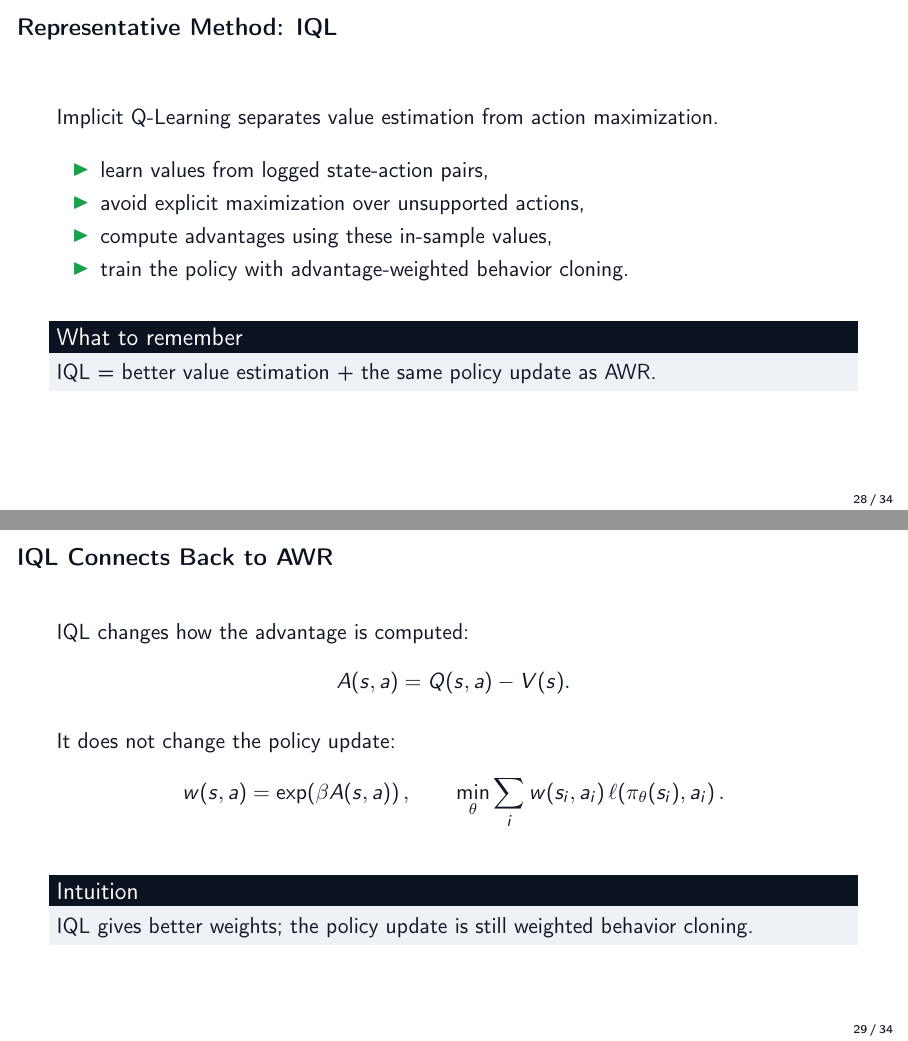
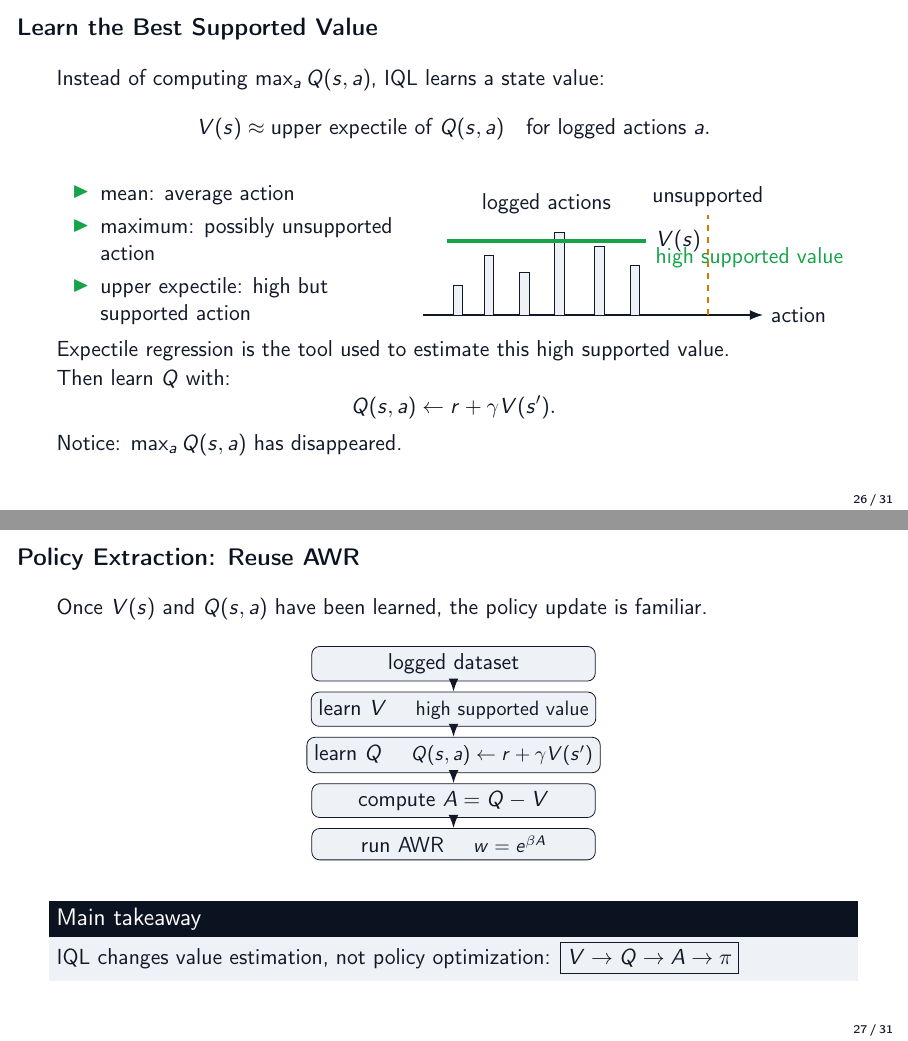
Before and after one commit to stephma/offline-RL-talk, LaTeX slides (main.tex, which reads sections/04_online_and_model_based_rl.tex): pages 29 and 30 of 35 before the commit and pages 27 and 28 of 32 after it, joined at a grey line. Compiled offline with pdfLaTeX.

Commit message:
improved IQL slides

```diff
--- a/sections/04_online_and_model_based_rl.tex
+++ b/sections/04_online_and_model_based_rl.tex
@@ -18,2 +25,4 @@
 \end{frame}
 
+\begin{frame}{Learn the Best Supported Value}
+  Instead of computing $\max_a Q(s,a)$, IQL learns a state value:
@@ -28,7 +29,45 @@
   \[
     V(s)
     \approx
-    \text{high expectile of } Q(s,a)
-    \text{ for logged actions } a.
+    \text{upper expectile of } Q(s,a)
+    \quad \text{for logged actions } a.
   \]
 
+  \vspace{0.1cm}
+  \begin{columns}[T,onlytextwidth]
+    \begin{column}{0.44\textwidth}
+      \begin{itemize}
+        \item mean: average action
+        \item maximum: possibly unsupported action
+        \item upper expectile: high but supported action
+      \end{itemize}
+    \end{column}
+    \begin{column}{0.54\textwidth}
+      \centering
+      \begin{tikzpicture}[>=Latex,x=0.78cm,y=0.58cm]
+        \draw[->,thick] (0,0) -- (7.7,0) node[right] {action};
+        \foreach \x/\h in {0.8/0.9,1.5/1.8,2.3/1.3,3.1/2.5,4.0/2.1,4.8/1.5} {
+          \draw[fill=Panel] (\x-0.11,0) rectangle (\x+0.11,\h);
+        }
+        \node[above] at (2.8,2.85) {logged actions};
+        \draw[SignalGreen,ultra thick] (0.55,2.25) -- (5.05,2.25);
+        \node[right] at (5.1,2.25) {$V(s)$};
+        \node[right,text=SignalGreen] at (5.1,1.75) {high supported value};
+        \draw[WarmGold,dashed,thick] (6.45,0) -- (6.45,3.05);
+        \node[above] at (6.45,3.05) {unsupported};
+      \end{tikzpicture}
+    \end{column}
+  \end{columns}
+
+  \vspace{0.15cm}
+  Expectile regression is the tool used to estimate this high supported value.
+
+  \vspace{0.05cm}
+  Then learn $Q$ with:
+  \[
+    Q(s,a) \leftarrow r+\gamma V(s').
+  \]
+
+  \vspace{-0.05cm}
+  Notice: $\max_a Q(s,a)$ has disappeared.
+  \note{Do not derive expectile regression. Present it as the implementation detail that estimates a high value among logged actions. The mathematical point is that Q backs up through V, not a max over all actions.}
@@ -40,2 +74,4 @@
 \end{frame}
 
+\begin{frame}{Policy Extraction: Reuse AWR}
+  Once $V(s)$ and $Q(s,a)$ have been learned, the policy update is familiar.
@@ -54,4 +78,32 @@
 
-  \vspace{0.45cm}
-  IQL estimates high values among logged actions, not over all possible actions.
+  \vspace{0.1cm}
+  \begin{center}
+    \begin{tikzpicture}[node distance=0.18cm,>=Latex]
+      \tikzset{
+        flowstep/.style={
+          draw,
+          rounded corners,
+          fill=Panel,
+          minimum width=5.0cm,
+          minimum height=0.5cm,
+          align=center
+        }
+      }
+      \node[flowstep] (data) {logged dataset};
+      \node[flowstep,below=of data] (v) {learn $V$ \quad {\small high supported value}};
+      \node[flowstep,below=of v] (q) {learn $Q$ \quad {\small $Q(s,a)\leftarrow r+\gamma V(s')$}};
+      \node[flowstep,below=of q] (a) {compute $A=Q-V$};
+      \node[flowstep,below=of a] (awr) {run AWR \quad {\small $w=e^{\beta A}$}};
+      \draw[->,thick] (data) -- (v);
+      \draw[->,thick] (v) -- (q);
+      \draw[->,thick] (q) -- (a);
+      \draw[->,thick] (a) -- (awr);
+    \end{tikzpicture}
+  \end{center}
 
+  \vspace{0.15cm}
+  \begin{block}{Main takeaway}
+    IQL changes value estimation, not policy optimization:
+    \(\boxed{V \rightarrow Q \rightarrow A \rightarrow \pi}\)
+  \end{block}
+  \note{Close the loop back to AWR. IQL is not a completely different policy update; it is better offline value estimation plugged into the same advantage-weighted policy extraction.}
@@ -61,41 +110 @@
 \end{frame}
-
-\begin{frame}{Representative Method: IQL}
-  Implicit Q-Learning separates value estimation from action maximization.
-
-  \vspace{0.35cm}
-  \begin{itemize}
-    \item learn values from logged state-action pairs,
-    \item avoid explicit maximization over unsupported actions,
-    \item compute advantages using these in-sample values,
-    \item train the policy with advantage-weighted behavior cloning.
-  \end{itemize}
-
-  \vspace{0.35cm}
-  \begin{block}{What to remember}
-    IQL = better value estimation + the same policy update as AWR.
-  \end{block}
-  \note{Close the loop back to AWR. IQL should feel like the answer to where the AWR weights come from.}
-\end{frame}
-
-\begin{frame}{IQL Connects Back to AWR}
-  IQL changes how the advantage is computed:
-  \[
-    A(s,a)=Q(s,a)-V(s).
-  \]
-
-  \vspace{0.2cm}
-  It does not change the policy update:
-  \[
-    w(s,a)=\exp\!\left(\beta A(s,a)\right),
-    \qquad
-    \min_\theta \sum_i w(s_i,a_i)\,
-    \ell\!\left(\pi_\theta(s_i),a_i\right).
-  \]
-
-  \vspace{0.2cm}
-  \begin{block}{Intuition}
-    IQL gives better weights; the policy update is still weighted behavior cloning.
-  \end{block}
-  \note{This is one of the most important conceptual connections. IQL is not a completely different policy update; it improves the value estimates used by the AWR-style update.}
-\end{frame}
```
Also changed, not shown: main.pdf, sections/04_online_and_model_based_rl.tex (71 more changed lines).
